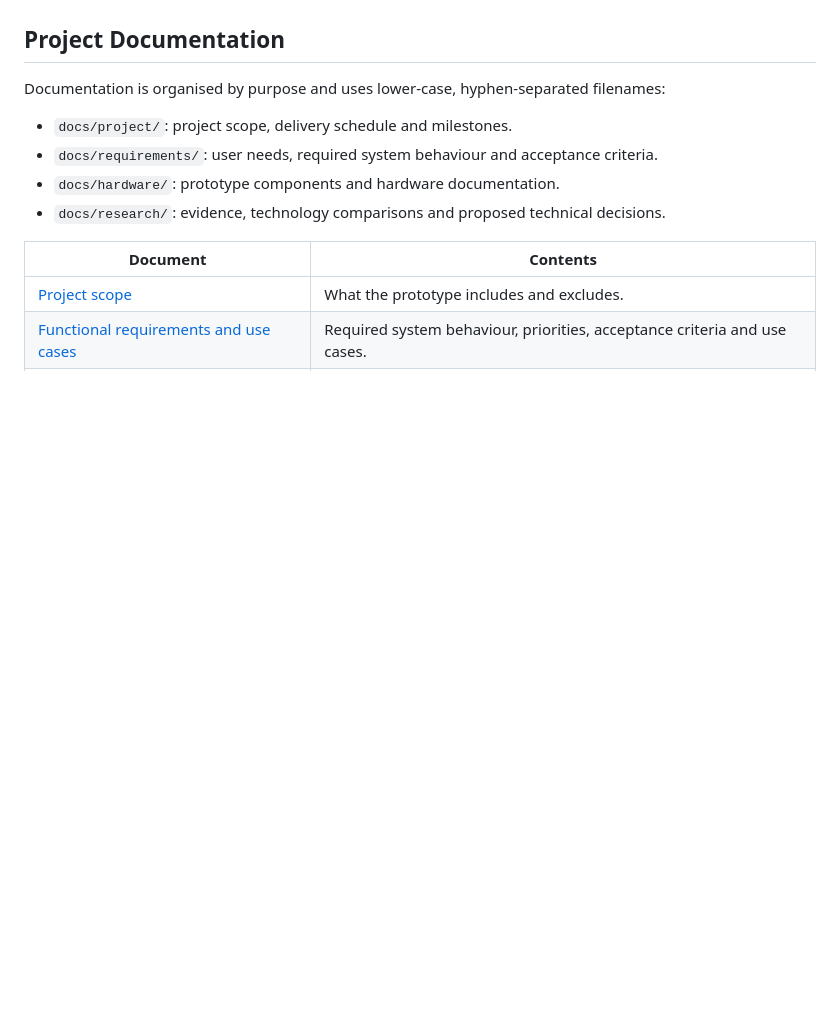
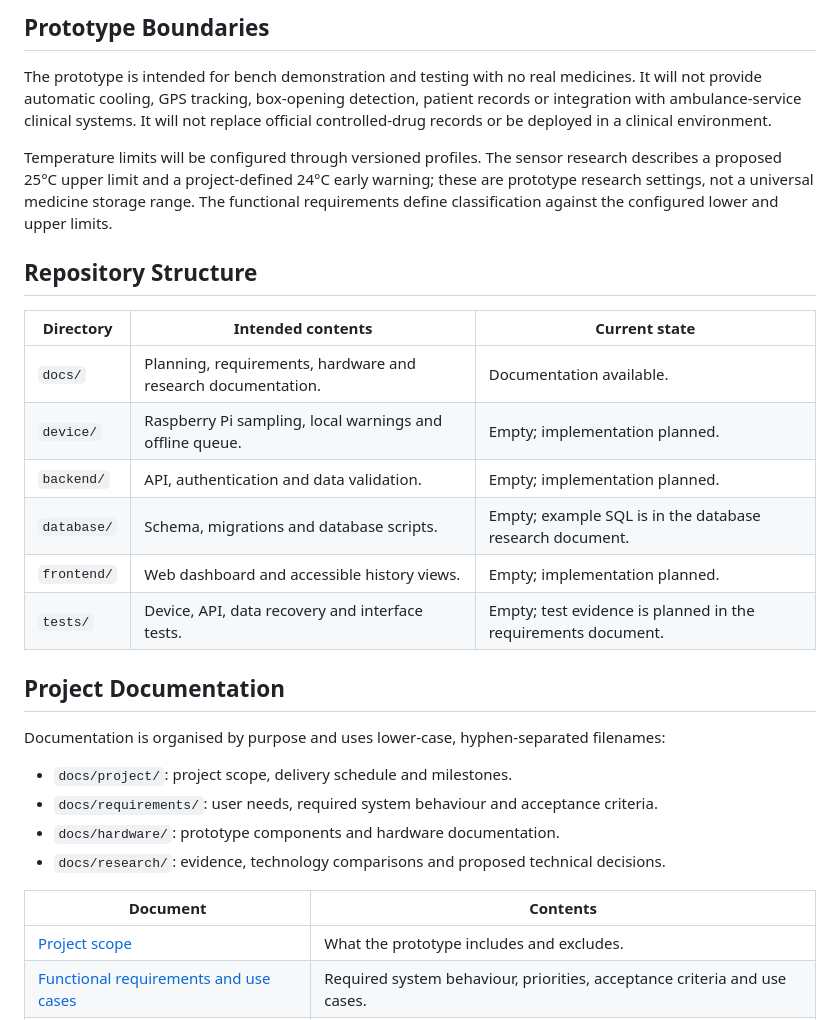
Before and after one commit to nikitsya/Smart-Box, a Markdown page: README.md, the part around one of its changes. Drawn GitHub-style; blank space fills up the shorter version.

```diff
--- a/README.md
+++ b/README.md
@@ -40,3 +73,23 @@ later review.
+## Prototype Boundaries
+
+The prototype is intended for bench demonstration and testing with no real medicines. It will not provide automatic
+cooling, GPS tracking, box-opening detection, patient records or integration with ambulance-service clinical systems.
+It will not replace official controlled-drug records or be deployed in a clinical environment.
+
+Temperature limits will be configured through versioned profiles. The sensor research describes a proposed 25°C upper
+limit and a project-defined 24°C early warning; these are prototype research settings, not a universal medicine storage
+range. The functional requirements define classification against the configured lower and upper limits.
+
+## Repository Structure
+
+| Directory   | Intended contents                                            | Current state                                                 |
+|-------------|--------------------------------------------------------------|---------------------------------------------------------------|
+| `docs/`     | Planning, requirements, hardware and research documentation. | Documentation available.                                      |
+| `device/`   | Raspberry Pi sampling, local warnings and offline queue.     | Empty; implementation planned.                                |
+| `backend/`  | API, authentication and data validation.                     | Empty; implementation planned.                                |
+| `database/` | Schema, migrations and database scripts.                     | Empty; example SQL is in the database research document.      |
+| `frontend/` | Web dashboard and accessible history views.                  | Empty; implementation planned.                                |
+| `tests/`    | Device, API, data recovery and interface tests.              | Empty; test evidence is planned in the requirements document. |
 
 ## Project Documentation
 
```
Also changed, not shown: other parts of README.md (+40 -3 lines).
